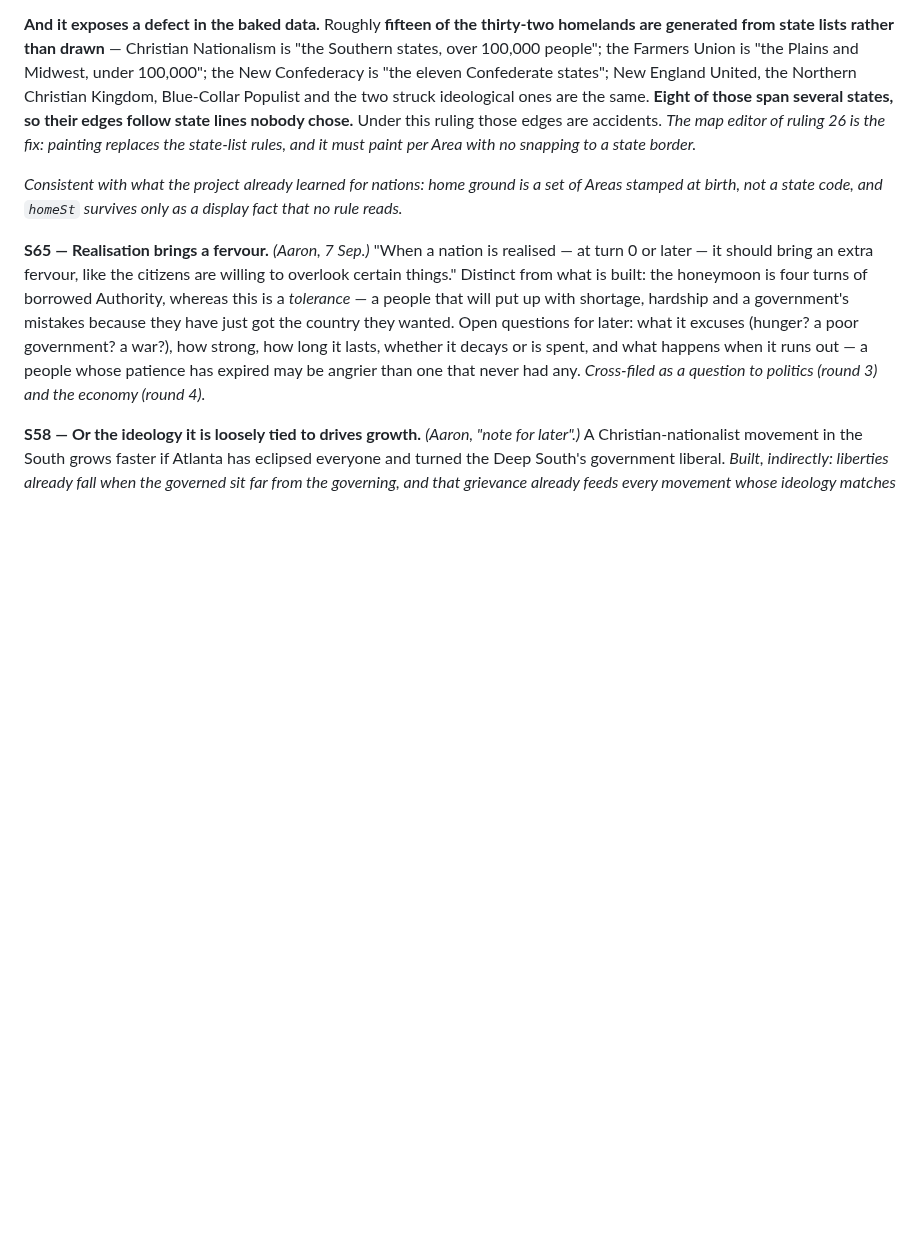
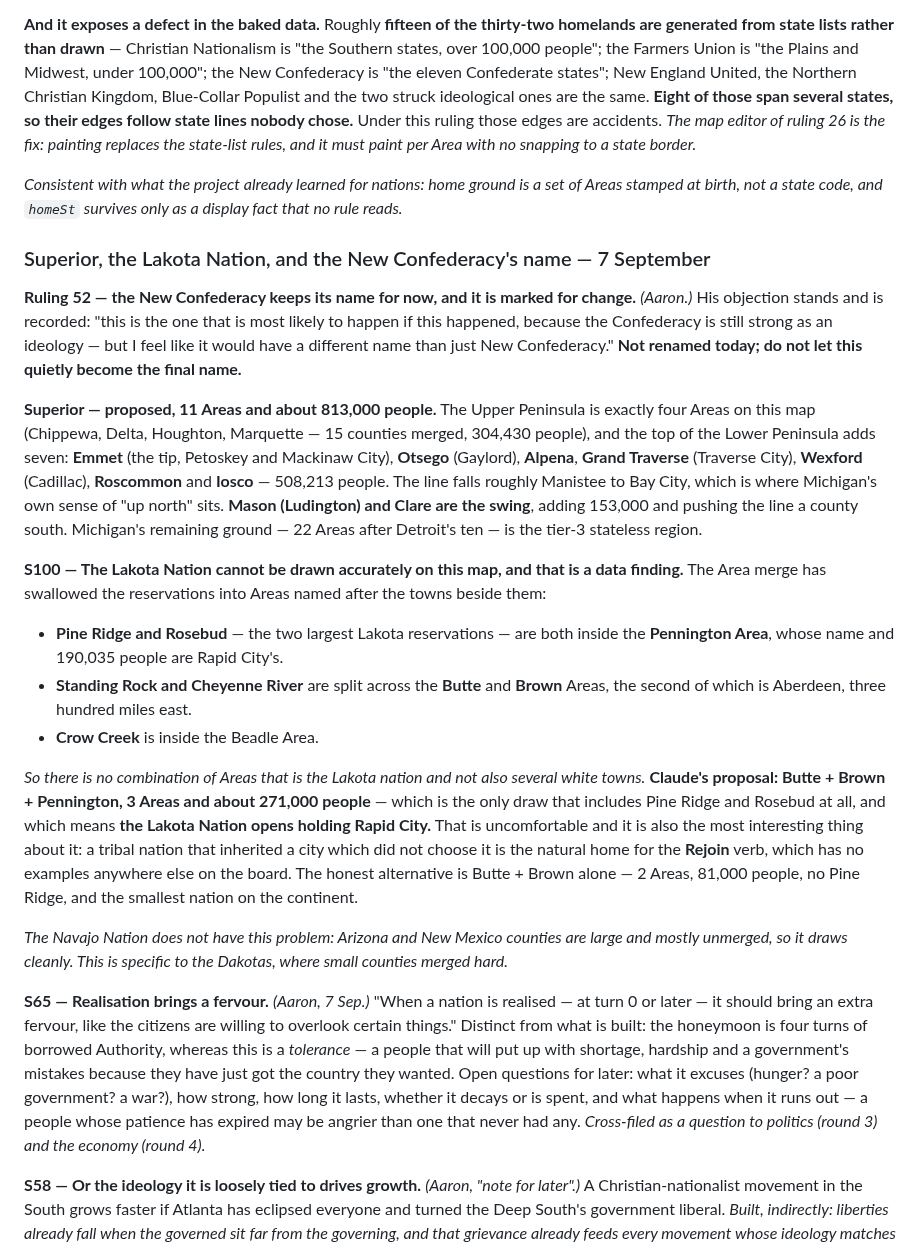
Before and after one commit to aaronallsop/manifest-disunity, a Markdown page: docs/design/secession-ideation.md, the part around the change. Rendered like a GitHub page; blank space fills up the shorter version.

```diff
--- a/docs/design/secession-ideation.md
+++ b/docs/design/secession-ideation.md
@@ -1371,6 +1371,43 @@ with no snapping to a state border.*
 *Consistent with what the project already learned for nations: home ground is a set of Areas stamped
 at birth, not a state code, and `homeSt` survives only as a display fact that no rule reads.*
 
+### Superior, the Lakota Nation, and the New Confederacy's name — 7 September
+
+**Ruling 52 — the New Confederacy keeps its name for now, and it is marked for change.** *(Aaron.)*
+His objection stands and is recorded: "this is the one that is most likely to happen if this
+happened, because the Confederacy is still strong as an ideology — but I feel like it would have a
+different name than just New Confederacy." **Not renamed today; do not let this quietly become the
+final name.**
+
+**Superior — proposed, 11 Areas and about 813,000 people.** The Upper Peninsula is exactly four Areas
+on this map (Chippewa, Delta, Houghton, Marquette — 15 counties merged, 304,430 people), and the top
+of the Lower Peninsula adds seven: **Emmet** (the tip, Petoskey and Mackinaw City), **Otsego**
+(Gaylord), **Alpena**, **Grand Traverse** (Traverse City), **Wexford** (Cadillac), **Roscommon** and
+**Iosco** — 508,213 people. The line falls roughly Manistee to Bay City, which is where Michigan's own
+sense of "up north" sits. **Mason (Ludington) and Clare are the swing**, adding 153,000 and pushing
+the line a county south. Michigan's remaining ground — 22 Areas after Detroit's ten — is the tier-3
+stateless region.
+
+**S100 — The Lakota Nation cannot be drawn accurately on this map, and that is a data finding.** The
+Area merge has swallowed the reservations into Areas named after the towns beside them:
+
+- **Pine Ridge and Rosebud** — the two largest Lakota reservations — are both inside the **Pennington
+  Area**, whose name and 190,035 people are Rapid City's.
+- **Standing Rock and Cheyenne River** are split across the **Butte** and **Brown** Areas, the second
+  of which is Aberdeen, three hundred miles east.
+- **Crow Creek** is inside the Beadle Area.
+
+*So there is no combination of Areas that is the Lakota nation and not also several white towns.*
+**Claude's proposal: Butte + Brown + Pennington, 3 Areas and about 271,000 people** — which is the
+only draw that includes Pine Ridge and Rosebud at all, and which means **the Lakota Nation opens
+holding Rapid City.** That is uncomfortable and it is also the most interesting thing about it: a
+tribal nation that inherited a city which did not choose it is the natural home for the **Rejoin**
+verb, which has no examples anywhere else on the board. The honest alternative is Butte + Brown
+alone — 2 Areas, 81,000 people, no Pine Ridge, and the smallest nation on the continent.
+
+*The Navajo Nation does not have this problem: Arizona and New Mexico counties are large and mostly
+unmerged, so it draws cleanly. This is specific to the Dakotas, where small counties merged hard.*
+
 **S65 — Realisation brings a fervour.** *(Aaron, 7 Sep.)* "When a nation is realised — at turn 0 or
 later — it should bring an extra fervour, like the citizens are willing to overlook certain things."
 Distinct from what is built: the honeymoon is four turns of borrowed Authority, whereas this is a
```
Also changed, not shown: docs/FUTURE-IDEAS.md (+40 -0 lines).
